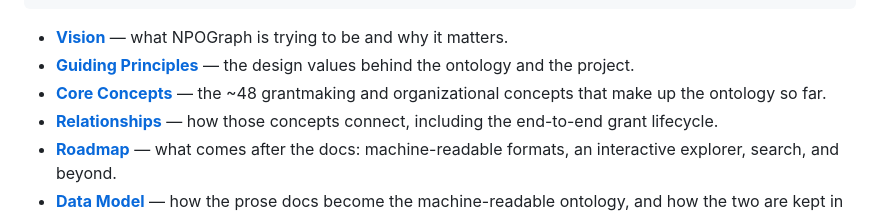
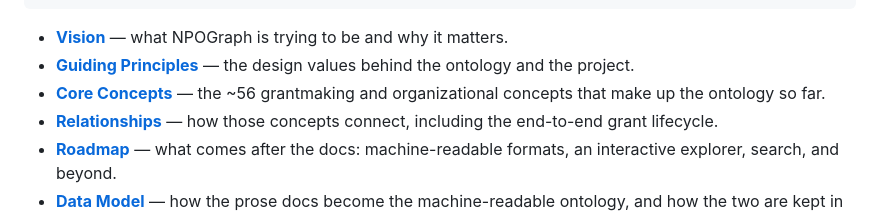
Before and after one commit to EGovender/NPOGraph, a Markdown page: README.md, the part around the change. GitHub-like rendering.

Commit message:
Update roadmap and README for Milestone 2
Co-Authored-By: Claude Sonnet 5 <noreply@anthropic.com>

```diff
--- a/README.md
+++ b/README.md
@@ -63,7 +63,7 @@ NPOGraph/
 
 - **[Vision](docs/00-vision.md)** — what NPOGraph is trying to be and why it matters.
 - **[Guiding Principles](docs/01-guiding-principles.md)** — the design values behind the ontology and the project.
-- **[Core Concepts](docs/02-core-concepts.md)** — the ~48 grantmaking and organizational concepts that make up the ontology so far.
+- **[Core Concepts](docs/02-core-concepts.md)** — the ~56 grantmaking and organizational concepts that make up the ontology so far.
 - **[Relationships](docs/03-relationships.md)** — how those concepts connect, including the end-to-end grant lifecycle.
 - **[Roadmap](docs/04-roadmap.md)** — what comes after the docs: machine-readable formats, an interactive explorer, search, and beyond.
 - **[Data Model](docs/05-data-model.md)** — how the prose docs become the machine-readable ontology, and how the two are kept in sync.
```
Also changed, not shown: docs/04-roadmap.md (+1 -1 lines).
